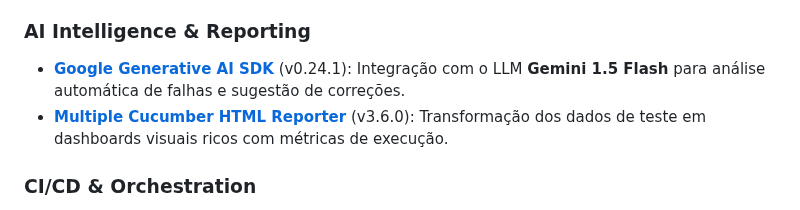
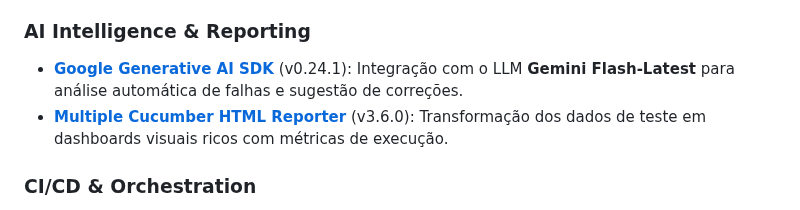
Before and after one commit to K0V4K/Cypress.Coffee-Cart-Accenture, a Markdown page: README.md, the part around the change. GitHub-like rendering.

```diff
--- a/README.md
+++ b/README.md
@@ -82,7 +82,7 @@ Este projeto foi construído sobre uma fundação robusta de tecnologias moderna
 * **[Dotenv](https://github.com/motdotla/dotenv)** (v16.4.0): Gerenciamento de segurança, garantindo que chaves de API (Gemini) e credenciais não sejam expostas no código fonte.
 
 ### AI Intelligence & Reporting
-* **[Google Generative AI SDK](https://ai.google.dev/)** (v0.24.1): Integração com o LLM **Gemini 1.5 Flash** para análise automática de falhas e sugestão de correções.
+* **[Google Generative AI SDK](https://ai.google.dev/)** (v0.24.1): Integração com o LLM **Gemini Flash-Latest** para análise automática de falhas e sugestão de correções.
 * **[Multiple Cucumber HTML Reporter](https://developer.mozilla.org/pt-BR/docs/Web/HTML)** (v3.6.0): Transformação dos dados de teste em dashboards visuais ricos com métricas de execução.
 
 ### CI/CD & Orchestration
```
